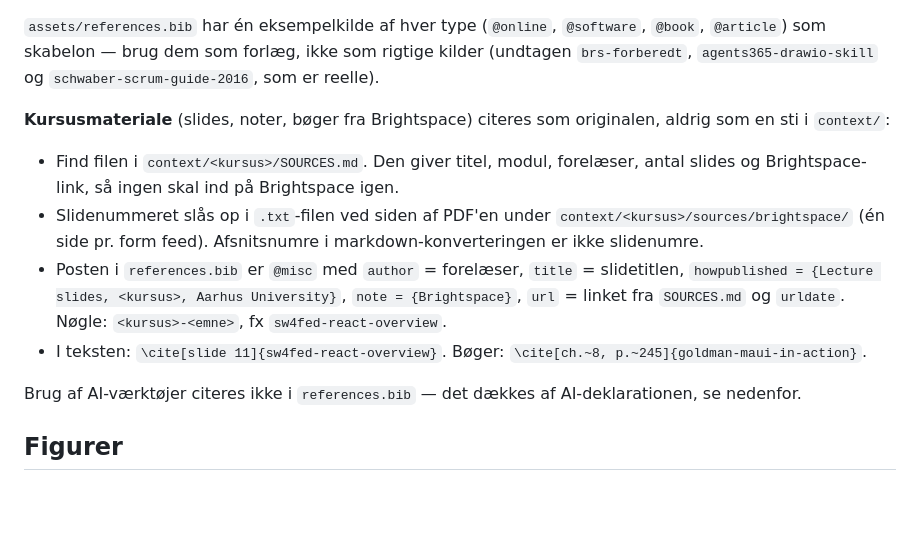
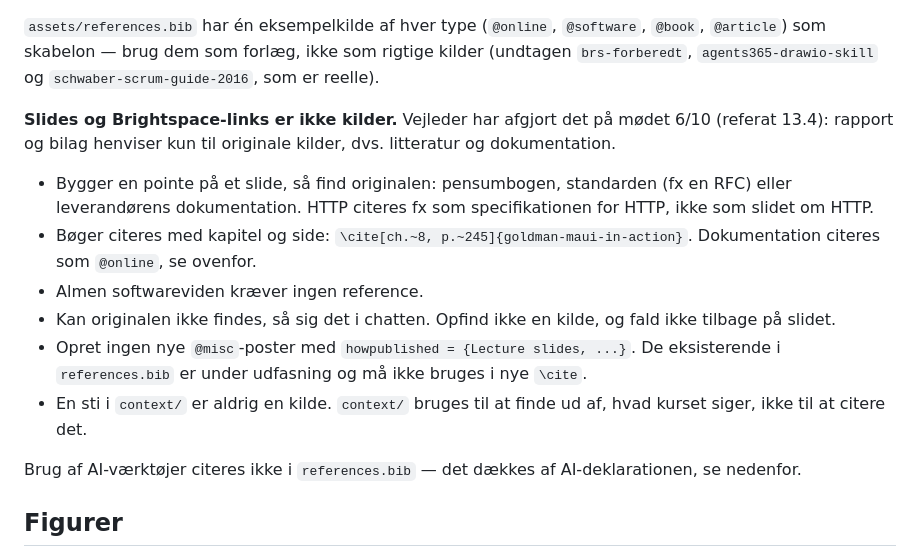
Before and after one commit to Mosekjaer/prepmeup, a Markdown page: docs/AGENTS.md, the part around the change. GitHub-like rendering; blank space fills up the shorter version.

Commit message:
docs: cite original sources instead of lecture slides
The supervisor ruled on 6/10 that the report may only reference literature and documentation, not slides on Brightspace.

```diff
--- a/docs/AGENTS.md
+++ b/docs/AGENTS.md
@@ -25,12 +25,14 @@ Alle kilder samles i **én fælles fil**: `assets/references.bib`. Et bilag der
 
 `assets/references.bib` har én eksempelkilde af hver type (`@online`, `@software`, `@book`, `@article`) som skabelon — brug dem som forlæg, ikke som rigtige kilder (undtagen `brs-forberedt`, `agents365-drawio-skill` og `schwaber-scrum-guide-2016`, som er reelle).
 
-**Kursusmateriale** (slides, noter, bøger fra Brightspace) citeres som originalen, aldrig som en sti i `context/`:
+**Slides og Brightspace-links er ikke kilder.** Vejleder har afgjort det på mødet 6/10 (referat 13.4): rapport og bilag henviser kun til originale kilder, dvs. litteratur og dokumentation.
 
-- Find filen i `context/<kursus>/SOURCES.md`. Den giver titel, modul, forelæser, antal slides og Brightspace-link, så ingen skal ind på Brightspace igen.
-- Slidenummeret slås op i `.txt`-filen ved siden af PDF'en under `context/<kursus>/sources/brightspace/` (én side pr. form feed). Afsnitsnumre i markdown-konverteringen er ikke slidenumre.
-- Posten i `references.bib` er `@misc` med `author` = forelæser, `title` = slidetitlen, `howpublished = {Lecture slides, <kursus>, Aarhus University}`, `note = {Brightspace}`, `url` = linket fra `SOURCES.md` og `urldate`. Nøgle: `<kursus>-<emne>`, fx `sw4fed-react-overview`.
-- I teksten: `\cite[slide 11]{sw4fed-react-overview}`. Bøger: `\cite[ch.~8, p.~245]{goldman-maui-in-action}`.
+- Bygger en pointe på et slide, så find originalen: pensumbogen, standarden (fx en RFC) eller leverandørens dokumentation. HTTP citeres fx som specifikationen for HTTP, ikke som slidet om HTTP.
+- Bøger citeres med kapitel og side: `\cite[ch.~8, p.~245]{goldman-maui-in-action}`. Dokumentation citeres som `@online`, se ovenfor.
+- Almen softwareviden kræver ingen reference.
+- Kan originalen ikke findes, så sig det i chatten. Opfind ikke en kilde, og fald ikke tilbage på slidet.
+- Opret ingen nye `@misc`-poster med `howpublished = {Lecture slides, ...}`. De eksisterende i `references.bib` er under udfasning og må ikke bruges i nye `\cite`.
+- En sti i `context/` er aldrig en kilde. `context/` bruges til at finde ud af, hvad kurset siger, ikke til at citere det.
 
 Brug af AI-værktøjer citeres ikke i `references.bib` — det dækkes af AI-deklarationen, se nedenfor.
 
```
Also changed, not shown: AGENTS.md (+1 -1 lines).
